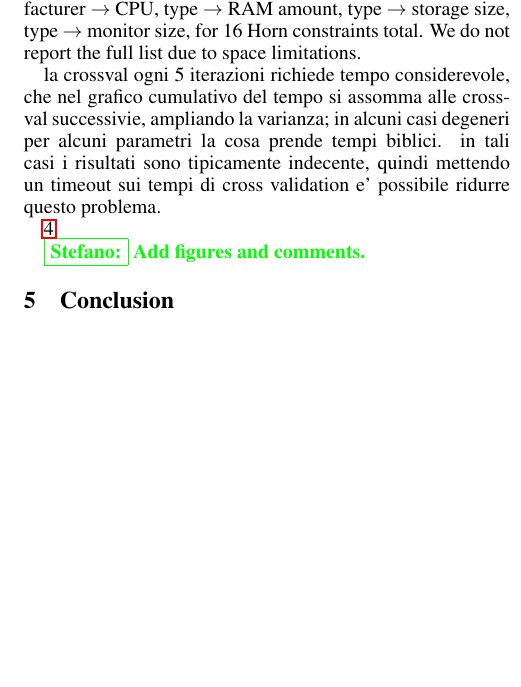
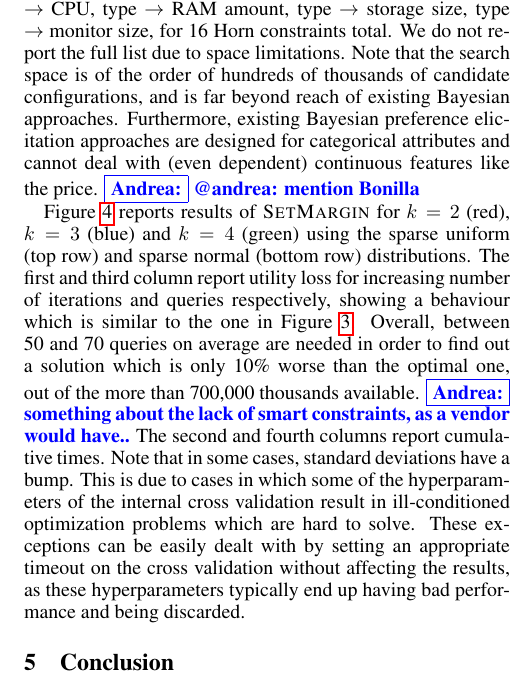
Before and after one commit to stefanoteso/setmargin, a LaTeX paper (paper/ijcai16.tex): part of one column of page 6 of 8 before the commit and part of one column of page 6 of 9 after it, cut so that both start at the same text, the shorter picture padded with empty space. Compiled offline with pdfLaTeX.

Commit message:
paper: modificato esperimenti

```diff
--- a/paper/ijcai16.tex
+++ b/paper/ijcai16.tex
@@ -764,20 +764,32 @@ one-hot encoding of an attribute ensures that only one of
 $x_\text{G3}$ and $x_\text{G4}$ can be 1.  The dataset includes
 constraints between the following attributes: manufacturer $\to$ type,
 manufacturer $\to$ CPU, type $\to$ RAM amount, type $\to$ storage
-size, type $\to$ monitor size, for 16 Horn constraints total. We
-do not report the full list due to space limitations.
+size, type $\to$ monitor size, for 16 Horn constraints total. We do
+not report the full list due to space limitations. Note that the
+search space is of the order of hundreds of thousands of candidate
+configurations, and is far beyond reach of existing Bayesian
+approaches. Furthermore, existing Bayesian preference elicitation
+approaches are designed for categorical attributes and cannot deal
+with (even dependent) continuous features like the price. \andrea{@andrea: mention Bonilla}
 
-% 76 features (somma)
-% >>> 3*8*37*8*10*10
-% 710400
-
-la crossval ogni 5 iterazioni richiede tempo considerevole, che nel
-grafico cumulativo del tempo si assomma alle crossval successivie, ampliando
-la varianza; in alcuni casi degeneri per alcuni parametri la cosa prende
-tempi biblici. in tali casi i risultati sono tipicamente indecente, quindi mettendo
-un timeout sui tempi di cross validation e' possibile ridurre questo problema.
-
-\ref{fig:pc}
+Figure~\ref{fig:pc} reports results of {\sc SetMargin} for $k=2$
+(red), $k=3$ (blue) and $k=4$ (green) using the sparse uniform (top
+row) and sparse normal (bottom row) distributions. The first and third
+column report utility loss for increasing number of iterations and
+queries respectively, showing a behaviour which is similar to the one
+in Figure~\ref{fig:selfcomparison}. Overall, between 50 and 70 queries
+on average are needed in order to find out a solution which is only
+10\% worse than the optimal one, out of the more than 700,000
+thousands available. \andrea{something about the lack of smart
+  constraints, as a vendor would have..}  The second and fourth
+columns report cumulative times. Note that in some cases, standard
+deviations have a bump. This is due to cases in which some of the
+hyperparameters of the internal cross validation result in
+ill-conditioned optimization problems which are hard to solve. These
+exceptions can be easily dealt with by setting an appropriate timeout
+on the cross validation without affecting the results, as these
+hyperparameters typically end up having bad performance and being
+discarded.
 
 % \begin{table}
 %     \centering
@@ -795,7 +807,6 @@ un timeout sui tempi di cross validation e' possibile ridurre questo problema.
 %     \caption{\label{tab:pcdataset} Statistics for the PC dataset.}
 % \end{table}
 
-\stefano{Add figures and comments.}
 
 \section{Conclusion}
 \label{sec:conclusions}
```
Also changed, not shown: paper/ijcai16.tex (34 more changed lines).
